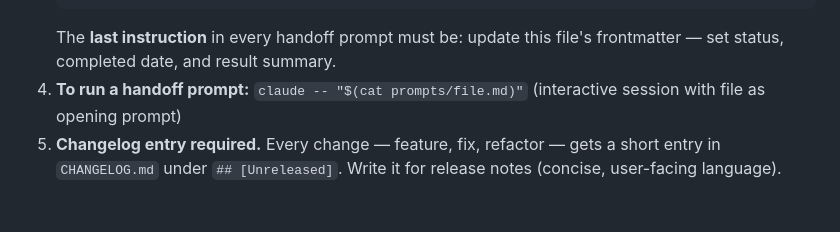
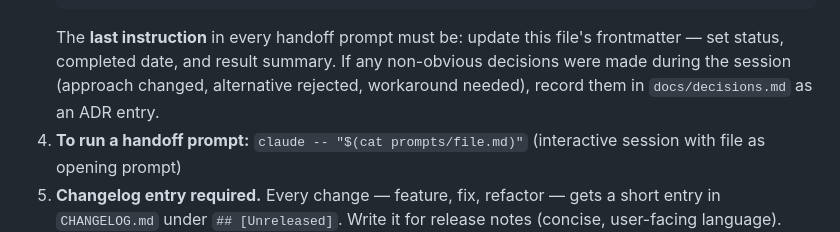
Before and after one commit to crzykidd/labelforge, a Markdown page: CLAUDE.md, the part around the change. Rendered like a GitHub page; blank space fills up the shorter version.

Commit message:
Require ADR entry when session makes non-obvious decisions

````diff
--- a/CLAUDE.md
+++ b/CLAUDE.md
@@ -73,7 +73,7 @@ Every task follows: **plan → decide → execute → document**.
    result:                  # one-line summary of outcome
    ---
    ```
-   The **last instruction** in every handoff prompt must be: update this file's frontmatter — set status, completed date, and result summary.
+   The **last instruction** in every handoff prompt must be: update this file's frontmatter — set status, completed date, and result summary. If any non-obvious decisions were made during the session (approach changed, alternative rejected, workaround needed), record them in `docs/decisions.md` as an ADR entry.
 4. **To run a handoff prompt:** `claude -- "$(cat prompts/file.md)"` (interactive session with file as opening prompt)
 5. **Changelog entry required.** Every change — feature, fix, refactor — gets a short entry in `CHANGELOG.md` under `## [Unreleased]`. Write it for release notes (concise, user-facing language).
 6. **All dev work on `dev`** unless explicitly told otherwise.
````
